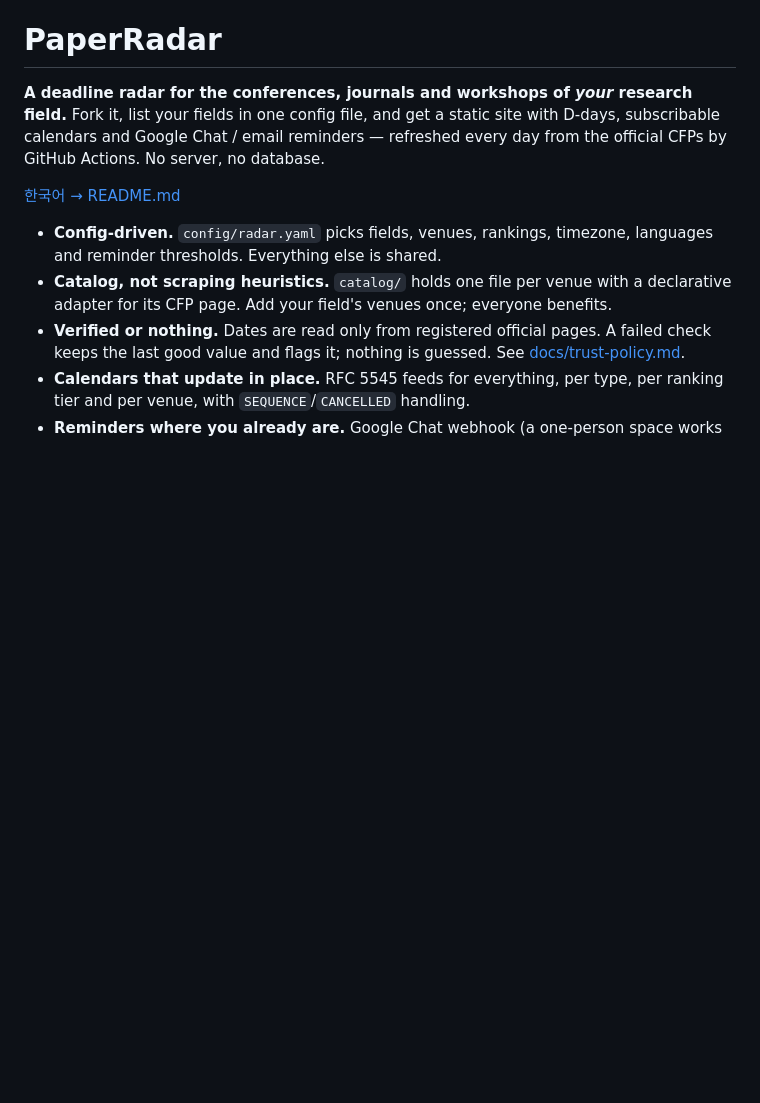
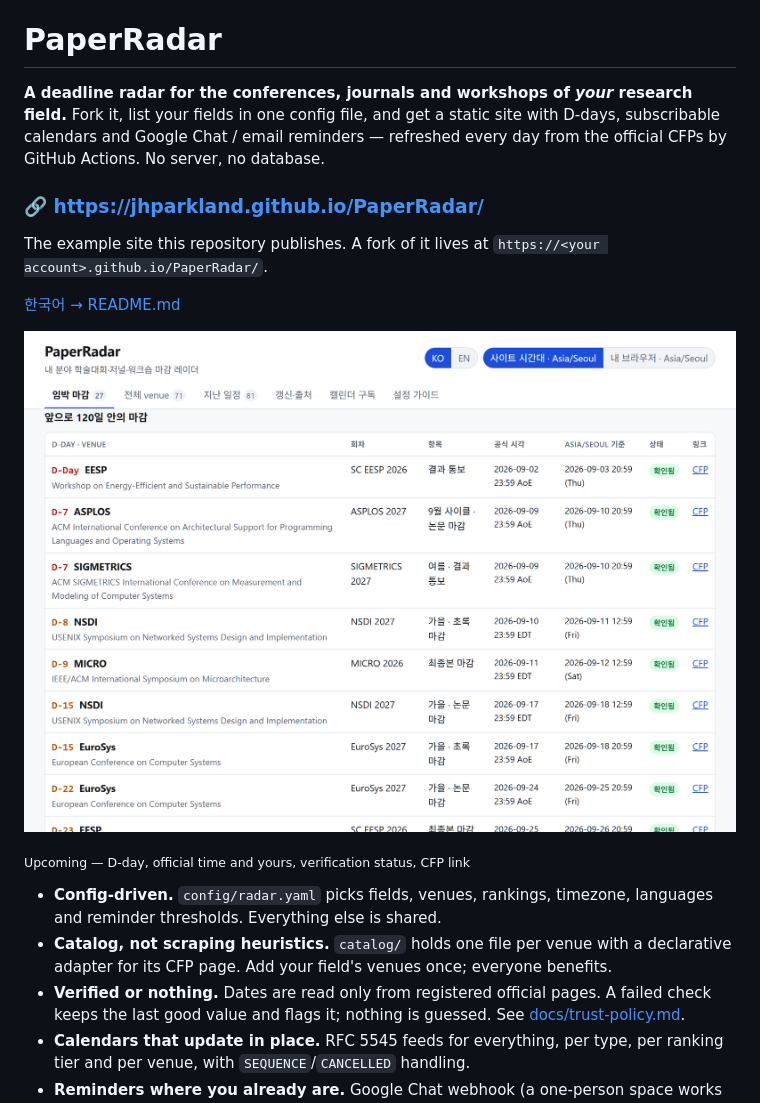
Before and after one commit to jhparkland/PaperRadar, a Markdown page: README.en.md, the part around one of its changes. Drawn GitHub-style; pictures changed too: docs/images/site-upcoming.png (added); blank space fills up the shorter version.

```diff
--- a/README.en.md
+++ b/README.en.md
@@ -5,7 +5,16 @@ Fork it, list your fields in one config file, and get a static site with
 D-days, subscribable calendars and Google Chat / email reminders — refreshed
 every day from the official CFPs by GitHub Actions. No server, no database.
 
+### 🔗 <https://jhparkland.github.io/PaperRadar/>
+
+The example site this repository publishes. A fork of it lives at
+`https://<your account>.github.io/PaperRadar/`.
+
 [한국어 → README.md](README.md)
+
+[![Upcoming deadlines](docs/images/site-upcoming.png)](https://jhparkland.github.io/PaperRadar/)
+
+<sub>Upcoming — D-day, official time and yours, verification status, CFP link</sub>
 
 - **Config-driven.** `config/radar.yaml` picks fields, venues, rankings,
   timezone, languages and reminder thresholds. Everything else is shared.
```
Also changed, not shown: other parts of README.en.md (+12 -0 lines), README.md (+20 -0 lines), docs/images/site-calendars.png (added), docs/images/site-venues.png (added).
